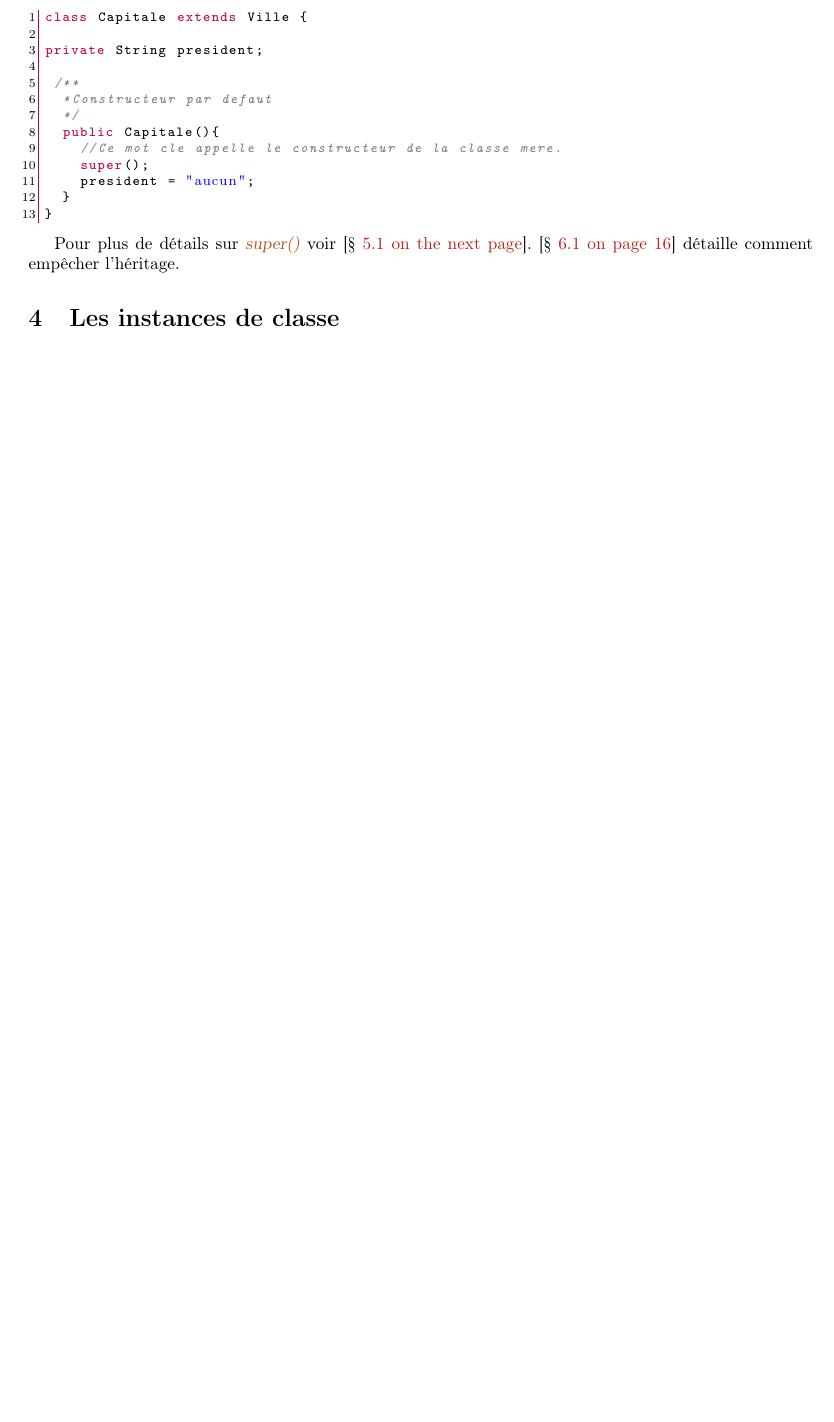
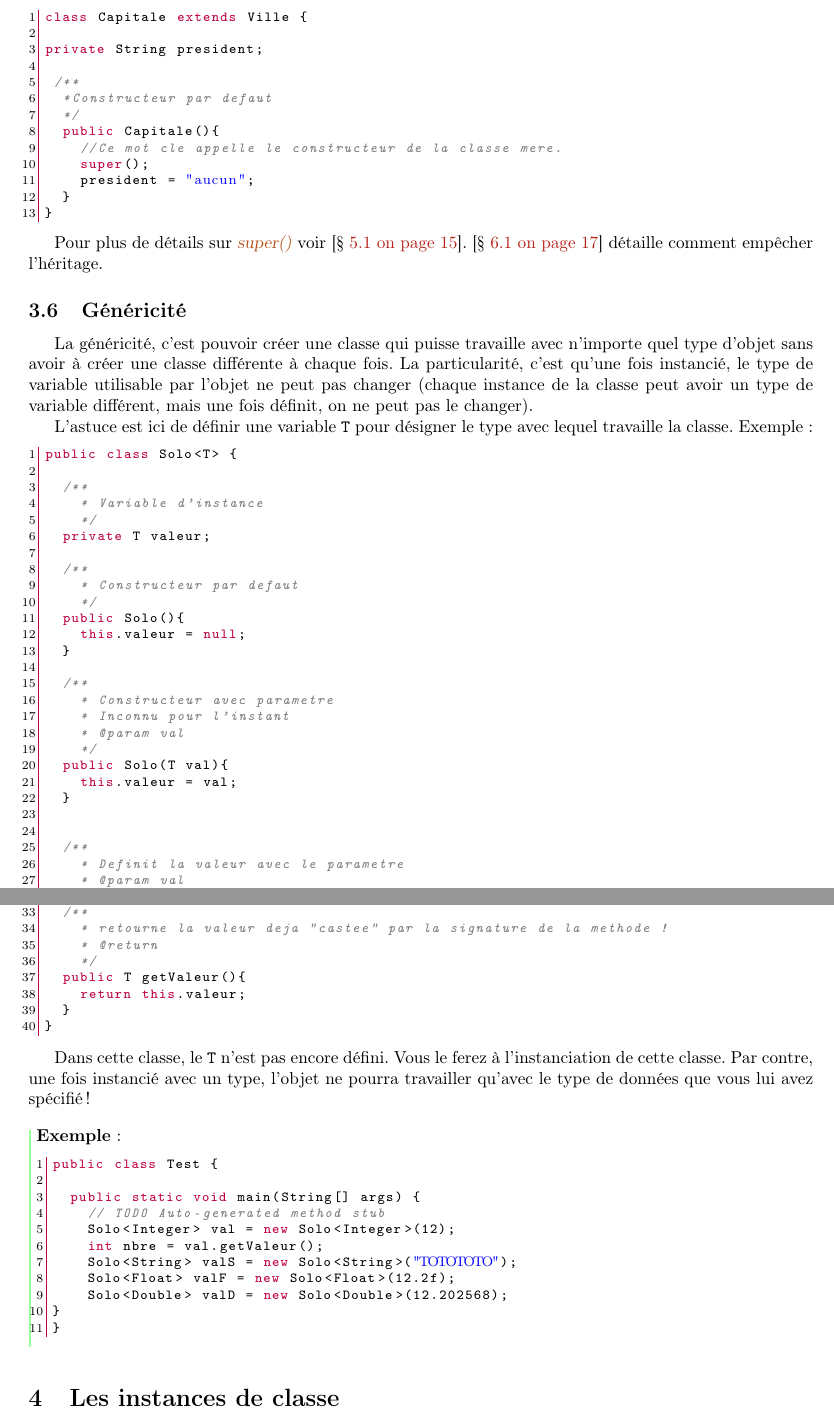
Before and after one commit to sanyaade-teachings/autiwa-tutorials, a LaTeX document (java/aide-memoire-java.tex): part of page 13 of 19 before the commit and two parts of pages 13 and 14 of 20 after it, the two joined at a grey line, cut so that both start at the same text, the shorter picture padded with empty space. Compiled offline with pdfLaTeX; an older LaTeX class or package is replaced by its successor.

Commit message:
java: adding a part on genericity
git-svn-id: https://autiwa-tutorials.googlecode.com/svn/trunk@142 0dbe97c4-82fb-7826-aa11-3c1593e05550

```diff
--- a/java/aide-memoire-java.tex
+++ b/java/aide-memoire-java.tex
@@ -828,6 +828,72 @@ private String president;
 
 Pour plus de détails sur \gras{super()} voir \refsec{sec:surcharge}. \refsec{sec:empecher_heritage} détaille comment empêcher l'héritage.
 
+\subsection{Généricité}\index{généricité}
+La généricité, c'est pouvoir créer une classe qui puisse travaille avec n'importe quel type d'objet sans avoir à créer une classe différente à chaque fois. La particularité, c'est qu'une fois instancié, le type de variable utilisable par l'objet ne peut pas changer (chaque instance de la classe peut avoir un type de variable différent, mais une fois définit, on ne peut pas le changer).
+
+L'astuce est ici de définir une variable \texttt{T} pour désigner le type avec lequel travaille la classe. Exemple :
+\begin{lstlisting}[language=java]
+public class Solo<T> {
+
+  /**
+    * Variable d'instance
+    */
+  private T valeur;
+
+  /**
+    * Constructeur par defaut
+    */
+  public Solo(){
+    this.valeur = null;
+  }
+
+  /**
+    * Constructeur avec parametre
+    * Inconnu pour l'instant
+    * @param val
+    */
+  public Solo(T val){
+    this.valeur = val;
+  }
+
+
+  /**
+    * Definit la valeur avec le parametre
+    * @param val
+    */
+  public void setValeur(T val){
+    this.valeur = val;
+  }
+
+  /**
+    * retourne la valeur deja "castee" par la signature de la methode !
+    * @return
+    */
+  public T getValeur(){
+    return this.valeur;
+  }
+}
+\end{lstlisting}
+
+Dans cette classe, le \texttt{T} n'est pas encore défini. Vous le ferez à l'instanciation de cette classe. Par contre, une fois instancié avec un type, l'objet ne pourra travailler qu'avec le type de données que vous lui avez spécifié !
+\begin{exemple}
+\begin{lstlisting}[language=java]
+public class Test {
+
+  public static void main(String[] args) {
+    // TODO Auto-generated method stub
+    Solo<Integer> val = new Solo<Integer>(12);
+    int nbre = val.getValeur();
+    Solo<String> valS = new Solo<String>("TOTOTOTO");
+    Solo<Float> valF = new Solo<Float>(12.2f);
+    Solo<Double> valD = new Solo<Double>(12.202568);
+}
+}
+\end{lstlisting}
+\end{exemple}
+
+
+
 \section{Les instances de classe}
 \subsection{Variable d'instance}
 Il y a ensuite les \gras[variable!d'instance]{variables d'instance}, qui sont définies dans la classe. Cette variable \textbf{var} est accessible, à l'intérieur de la classe via \textbf{this.var} où \gras{this} désigne l'instance de classe. On défini une variable d'instance dans l'entête de la classe, de la façon suivante :
```
Also changed, not shown: java/aide-memoire-java.pdf.
